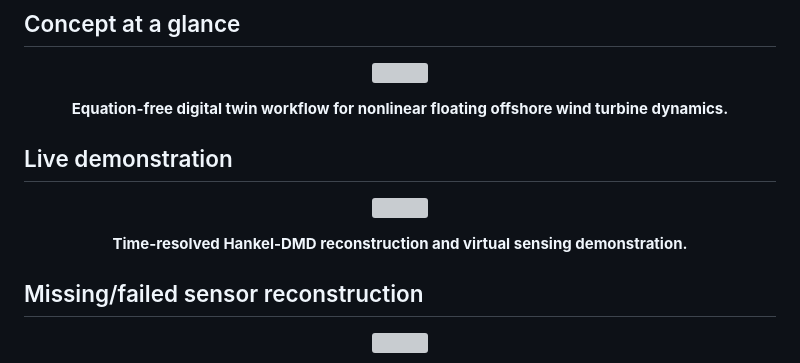
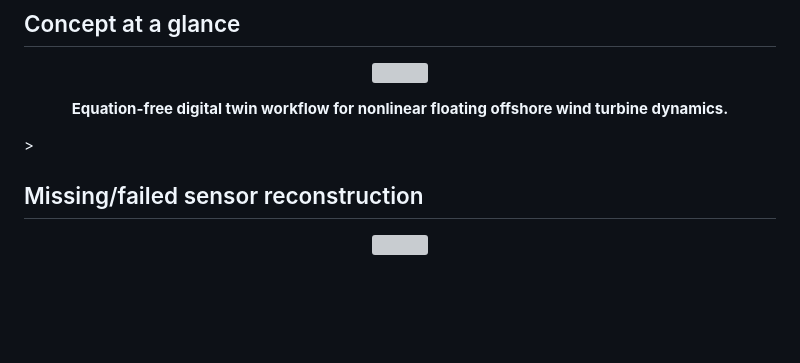
Before and after one commit to Mahdi22223/FOWT-Digital-Twin, a Markdown page: README.md, the part around the change. GitHub-like rendering; blank space fills up the shorter version; grey boxes are pictures that could not be loaded.

Commit message:
Remove low-resolution demo GIF from README

```diff
--- a/README.md
+++ b/README.md
@@ -7,17 +7,7 @@
 
 <p align="center">
   <b>Equation-free digital twin workflow for nonlinear floating offshore wind turbine dynamics.</b>
-</p>
-
-## Live demonstration
-
-<p align="center">
-  <img src="assets/digital_twin_demo.gif" width="850">
-</p>
-
-<p align="center">
-  <b>Time-resolved Hankel-DMD reconstruction and virtual sensing demonstration.</b>
-</p>
+</p>>
 
 ## Missing/failed sensor reconstruction
 
```
